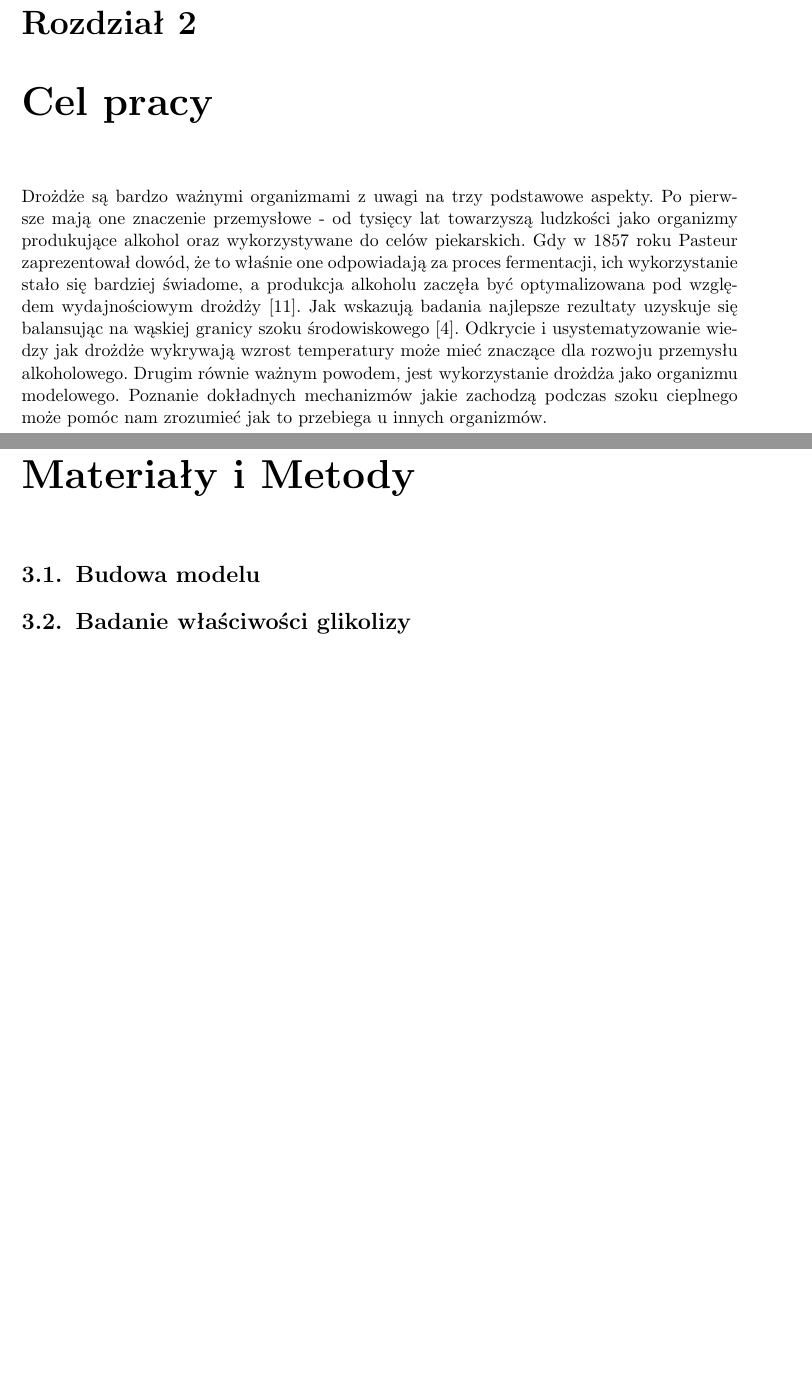
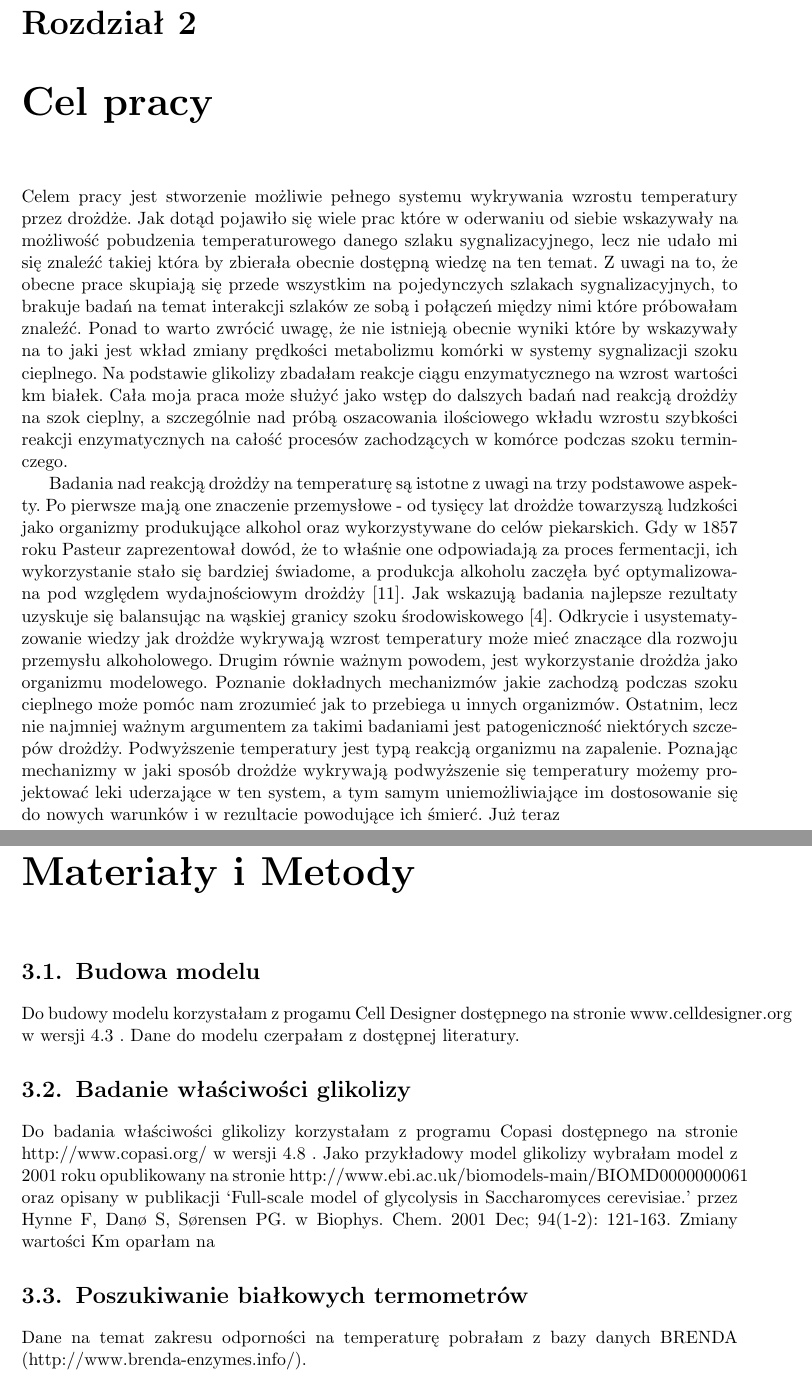
Before and after one commit to habich/magisterka, a LaTeX thesis (mgr_mh280454.tex): two parts of pages 11 and 13 of 20, joined at a grey line, cut so that both start at the same text, the shorter picture padded with empty space. Compiled offline with pdfLaTeX.

Commit message:
Cele pracy i troche czegos innego

```diff
--- a/mgr_mh280454.tex
+++ b/mgr_mh280454.tex
@@ -252,8 +252,20 @@ Układ w glikolizie jako przyklad sensoru stresu
 
 \chapter{Cel pracy}
 
-Drożdże są bardzo ważnymi organizmami z uwagi na trzy podstawowe aspekty. Po pierwsze
-mają one znaczenie przemysłowe - od tysięcy lat towarzyszą ludzkości jako organizmy
+Celem pracy jest stworzenie możliwie pełnego systemu wykrywania wzrostu temperatury przez drożdże.
+Jak dotąd pojawiło się wiele prac które w oderwaniu od siebie wskazywały na możliwość pobudzenia
+temperaturowego danego szlaku sygnalizacyjnego, lecz nie udało mi się znaleźć takiej która by
+zbierała obecnie dostępną wiedzę na ten temat. Z uwagi na to, że obecne prace skupiają się
+przede wszystkim na pojedynczych szlakach sygnalizacyjnych, to brakuje badań na temat
+interakcji szlaków ze sobą i połączeń między nimi które próbowałam znaleźć. Ponad to warto zwrócić uwagę, że
+nie istnieją obecnie wyniki które by wskazywały na to jaki jest wkład zmiany prędkości metabolizmu
+komórki w systemy sygnalizacji szoku cieplnego. Na podstawie glikolizy zbadałam reakcje ciągu
+enzymatycznego na wzrost wartości km białek. Cała moja praca może służyć jako wstęp do dalszych badań
+nad reakcją drożdży na szok cieplny, a szczególnie nad próbą oszacowania ilościowego wkładu
+wzrostu szybkości reakcji enzymatycznych na całość procesów zachodzących w komórce podczas szoku terminczego.
+
+Badania nad reakcją drożdży na temperaturę są istotne z uwagi na trzy podstawowe aspekty. Po pierwsze
+mają one znaczenie przemysłowe - od tysięcy lat drożdże towarzyszą ludzkości jako organizmy
 produkujące alkohol oraz wykorzystywane do celów piekarskich. Gdy w 1857 roku Pasteur
 zaprezentował dowód, że to właśnie one odpowiadają za proces fermentacji, ich wykorzystanie
 stało się bardziej świadome, a produkcja alkoholu zaczęła być optymalizowana
@@ -261,7 +273,11 @@ pod względem wydajnościowym drożdży \cite{100years}. Jak wskazują badania n
 uzyskuje się balansując na wąskiej granicy szoku środowiskowego \cite{Stresstolerance}. Odkrycie i usystematyzowanie wiedzy
 jak drożdże wykrywają wzrost temperatury może mieć znaczące dla rozwoju przemysłu alkoholowego.
 Drugim równie ważnym powodem, jest wykorzystanie drożdża jako organizmu modelowego. Poznanie dokładnych mechanizmów
-jakie zachodzą podczas szoku cieplnego może pomóc nam zrozumieć jak to przebiega u innych organizmów.
+jakie zachodzą podczas szoku cieplnego może pomóc nam zrozumieć jak to przebiega u innych organizmów. Ostatnim, lecz
+nie najmniej ważnym argumentem za takimi badaniami jest patogeniczność niektórych szczepów drożdży.
+Podwyższenie temperatury jest typą reakcją organizmu na zapalenie. Poznając mechanizmy w jaki sposób
+drożdże wykrywają podwyższenie się temperatury możemy projektować leki uderzające w ten system, a tym samym
+uniemożliwiające im dostosowanie się do nowych warunków i w rezultacie powodujące ich śmierć. Już teraz
 
 
 
@@ -280,12 +296,25 @@ jakie zachodzą podczas szoku cieplnego może pomóc nam zrozumieć jak to przeb
 
 \chapter{Materiały i Metody}
 \section{Budowa modelu}
+
+Do budowy modelu korzystałam z progamu Cell Designer dostępnego na stronie www.celldesigner.org w wersji 4.3 . Dane do
+modelu czerpałam z dostępnej literatury.
+
 \section{Badanie właściwości glikolizy}
+
+Do badania właściwości glikolizy korzystałam z programu Copasi dostępnego na stronie  http://www.copasi.org/ w wersji 4.8 .
+Jako przykładowy model glikolizy wybrałam model z 2001 roku opublikowany na stronie http://www.ebi.ac.uk/biomodels-main/BIOMD0000000061
+oraz opisany w publikacji `Full-scale model of glycolysis in Saccharomyces cerevisiae.' przez Hynne F, Danø S, Sørensen PG. w Biophys. Chem. 2001 Dec; 94(1-2): 121-163.
+Zmiany wartości Km oparłam na %TODO
 % 1. budowa modelu
 % -> program X
 % 2. Badanie odpowiedzi glikolizy
 % -> program Y
 % 3. Dane na temat
+\section{Poszukiwanie białkowych termometrów}
+
+Dane na temat zakresu odporności na temperaturę pobrałam z bazy danych BRENDA (http://www.brenda-enzymes.info/).
+
 
 \chapter{Wyniki i dyskusja}
 \section{Budowa modelu}
```
Also changed, not shown: Bibliografia/3211.full.pdf (added), Bibliografia/bd9c003d55030357dd7dab3787e30f6b.pdf (added), mgr_mh280454.tex (16 more changed lines).
